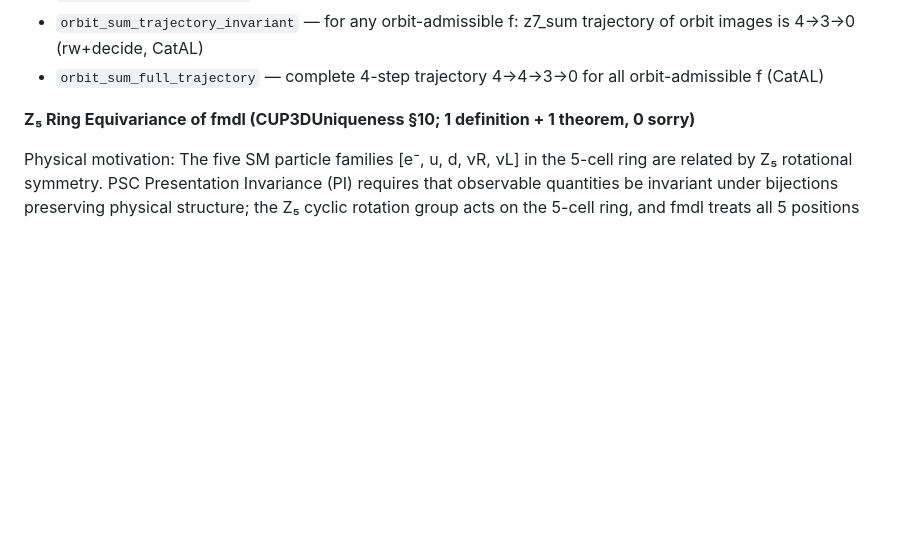
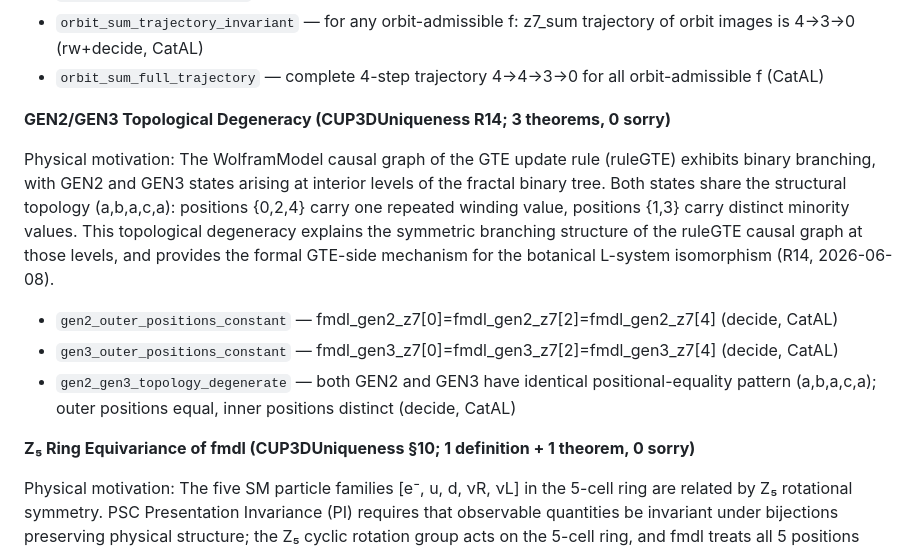
Before and after one commit to novaspivack/ugp-lean, a Markdown page: README.md, the part around the change. Drawn GitHub-style; blank space fills up the shorter version.

Commit message:
docs: README — add GEN2/GEN3 topology degeneracy theorems (R14)
Co-authored-by: Cursor <cursoragent@cursor.com>

```diff
--- a/README.md
+++ b/README.md
@@ -385,6 +385,14 @@ Physical motivation: The Z₇-sum sequence 4→4→3→0 across the generation c
 - `fmdl_is_orbit_admissible` — fmdl satisfies orbit-admissibility (decide, CatAL)
 - `orbit_sum_trajectory_invariant` — for any orbit-admissible f: z7_sum trajectory of orbit images is 4→3→0 (rw+decide, CatAL)
 - `orbit_sum_full_trajectory` — complete 4-step trajectory 4→4→3→0 for all orbit-admissible f (CatAL)
+
+**GEN2/GEN3 Topological Degeneracy (CUP3DUniqueness R14; 3 theorems, 0 sorry)**
+
+Physical motivation: The WolframModel causal graph of the GTE update rule (ruleGTE) exhibits binary branching, with GEN2 and GEN3 states arising at interior levels of the fractal binary tree. Both states share the structural topology (a,b,a,c,a): positions {0,2,4} carry one repeated winding value, positions {1,3} carry distinct minority values. This topological degeneracy explains the symmetric branching structure of the ruleGTE causal graph at those levels, and provides the formal GTE-side mechanism for the botanical L-system isomorphism (R14, 2026-06-08).
+
+- `gen2_outer_positions_constant` — fmdl_gen2_z7[0]=fmdl_gen2_z7[2]=fmdl_gen2_z7[4] (decide, CatAL)
+- `gen3_outer_positions_constant` — fmdl_gen3_z7[0]=fmdl_gen3_z7[2]=fmdl_gen3_z7[4] (decide, CatAL)
+- `gen2_gen3_topology_degenerate` — both GEN2 and GEN3 have identical positional-equality pattern (a,b,a,c,a); outer positions equal, inner positions distinct (decide, CatAL)
 
 **Z₅ Ring Equivariance of fmdl (CUP3DUniqueness §10; 1 definition + 1 theorem, 0 sorry)**
 
```
